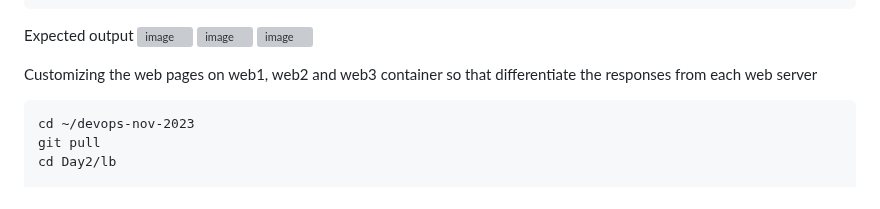
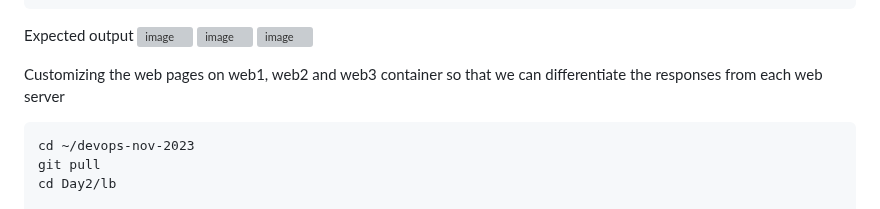
Before and after one commit to tektutor/devops-nov-2023, a Markdown page: Day2/README.md, the part around the change. Drawn GitHub-style; grey boxes are pictures that could not be loaded.

````diff
--- a/Day2/README.md
+++ b/Day2/README.md
@@ -378,7 +378,7 @@ Expected output
 ![image](https://github.com/tektutor/devops-nov-2023/assets/12674043/4f02db42-f8d9-4ec3-bf36-5e3a3394d5a0)
 ![image](https://github.com/tektutor/devops-nov-2023/assets/12674043/fde39b20-bc16-4e2e-8c33-c34d27cfa5b1)
 
-Customizing the web pages on web1, web2 and web3 container so that differentiate the responses from each web server
+Customizing the web pages on web1, web2 and web3 container so that we can differentiate the responses from each web server
 ```
 cd ~/devops-nov-2023
 git pull
````
